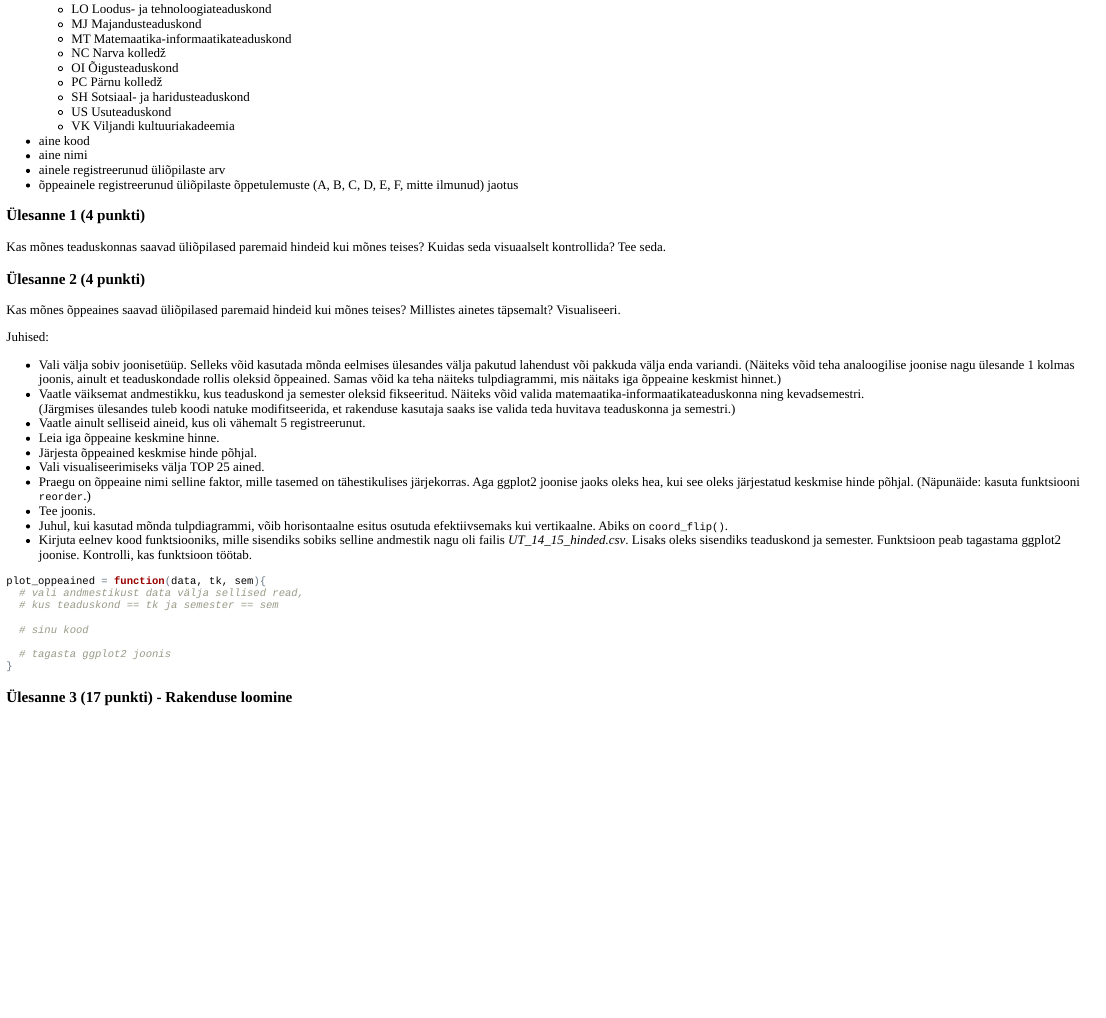
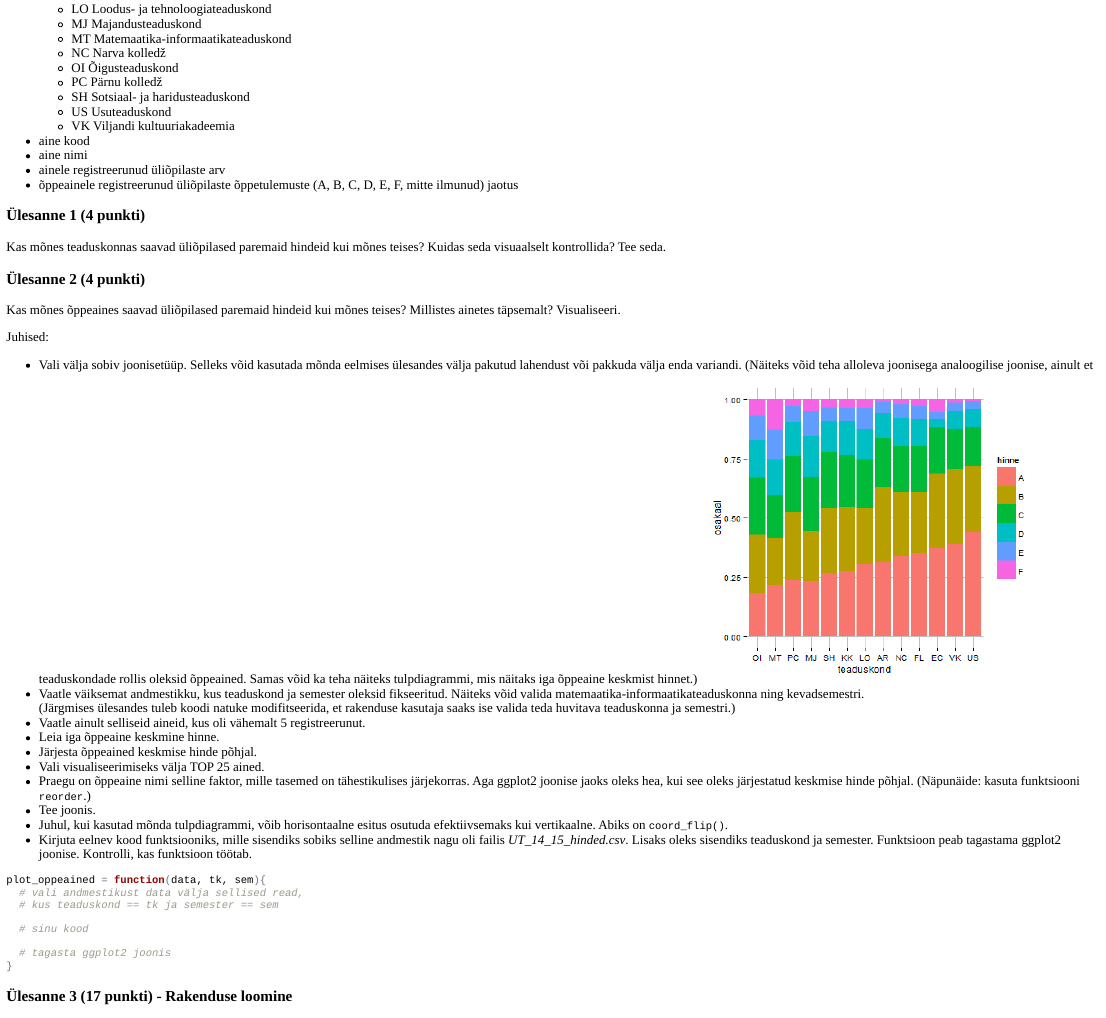
Before and after one commit to andmeteadus/2016, an R Markdown document (_praktikum3/oppeained/oppeained.Rmd): the page in a window 1100 px wide, from 460 px down. The pictures show the output file _praktikum3/oppeained/oppeained.html that the author committed with the source, opened offline.

Commit message:
praktikum 3 joonis 3 lisamine

```diff
--- a/_praktikum3/oppeained/oppeained.Rmd
+++ b/_praktikum3/oppeained/oppeained.Rmd
@@ -54,7 +54,8 @@ Kas mõnes õppeaines saavad üliõpilased paremaid hindeid kui mõnes teises? M
 
 Juhised:
 
-* Vali välja sobiv joonisetüüp. Selleks võid kasutada mõnda eelmises ülesandes välja pakutud lahendust või pakkuda välja enda variandi. (Näiteks võid teha analoogilise joonise nagu ülesande 1 kolmas joonis, ainult et teaduskondade rollis oleksid õppeained. Samas võid ka teha näiteks tulpdiagrammi, mis näitaks iga õppeaine keskmist hinnet.)
+* Vali välja sobiv joonisetüüp. Selleks võid kasutada mõnda eelmises ülesandes välja pakutud lahendust või pakkuda välja enda variandi. (Näiteks võid teha alloleva joonisega analoogilise joonise, ainult et teaduskondade rollis oleksid õppeained. Samas võid ka teha näiteks tulpdiagrammi, mis näitaks iga õppeaine keskmist hinnet.)
+![](joonis3.png)
 * Vaatle väiksemat andmestikku, kus teaduskond ja semester oleksid fikseeritud. Näiteks võid valida matemaatika-informaatikateaduskonna ning kevadsemestri.
 (Järgmises ülesandes tuleb koodi natuke modifitseerida, et rakenduse kasutaja saaks ise valida teda huvitava teaduskonna ja semestri.)
 * Vaatle ainult selliseid aineid, kus oli vähemalt 5 registreerunut.
```
Also changed, not shown: _praktikum3/oppeained/joonis3.png (added), _praktikum3/oppeained/oppeained.html.
